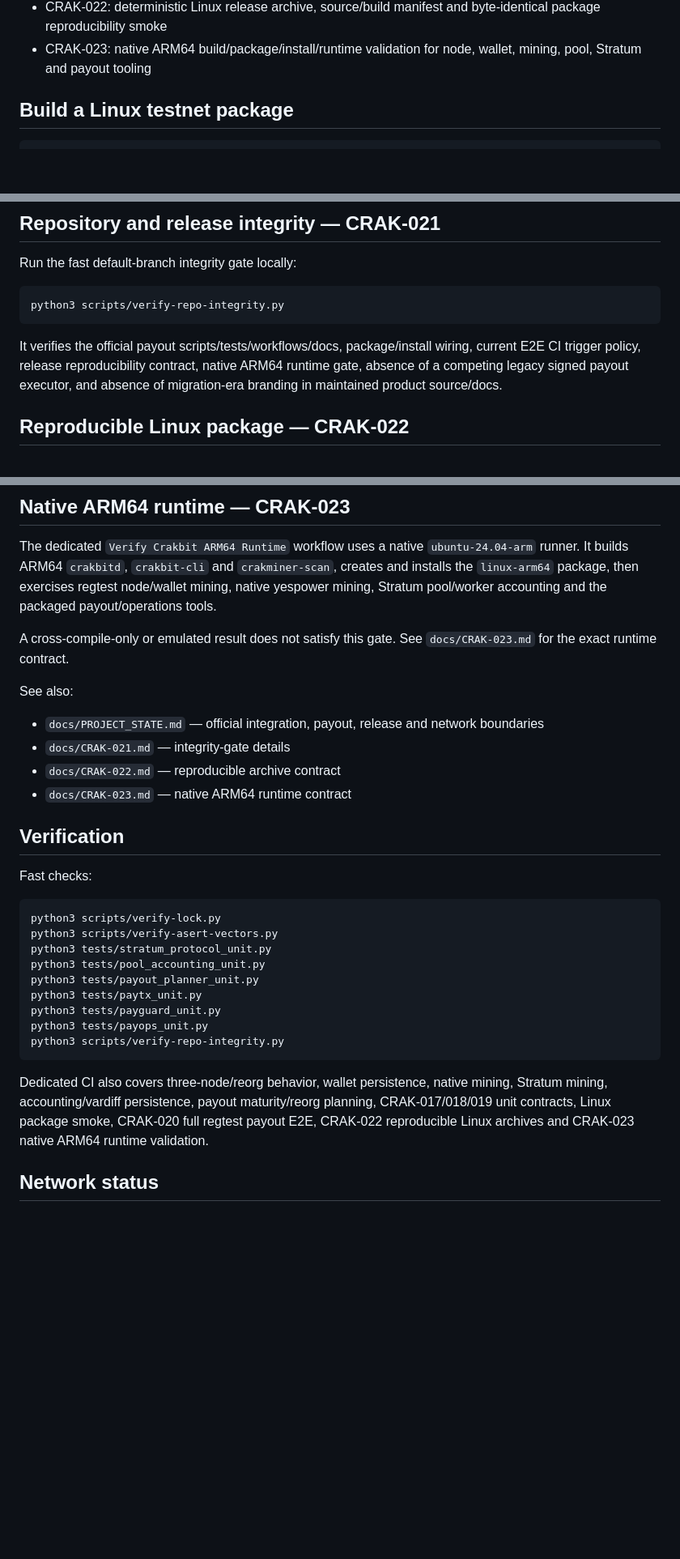
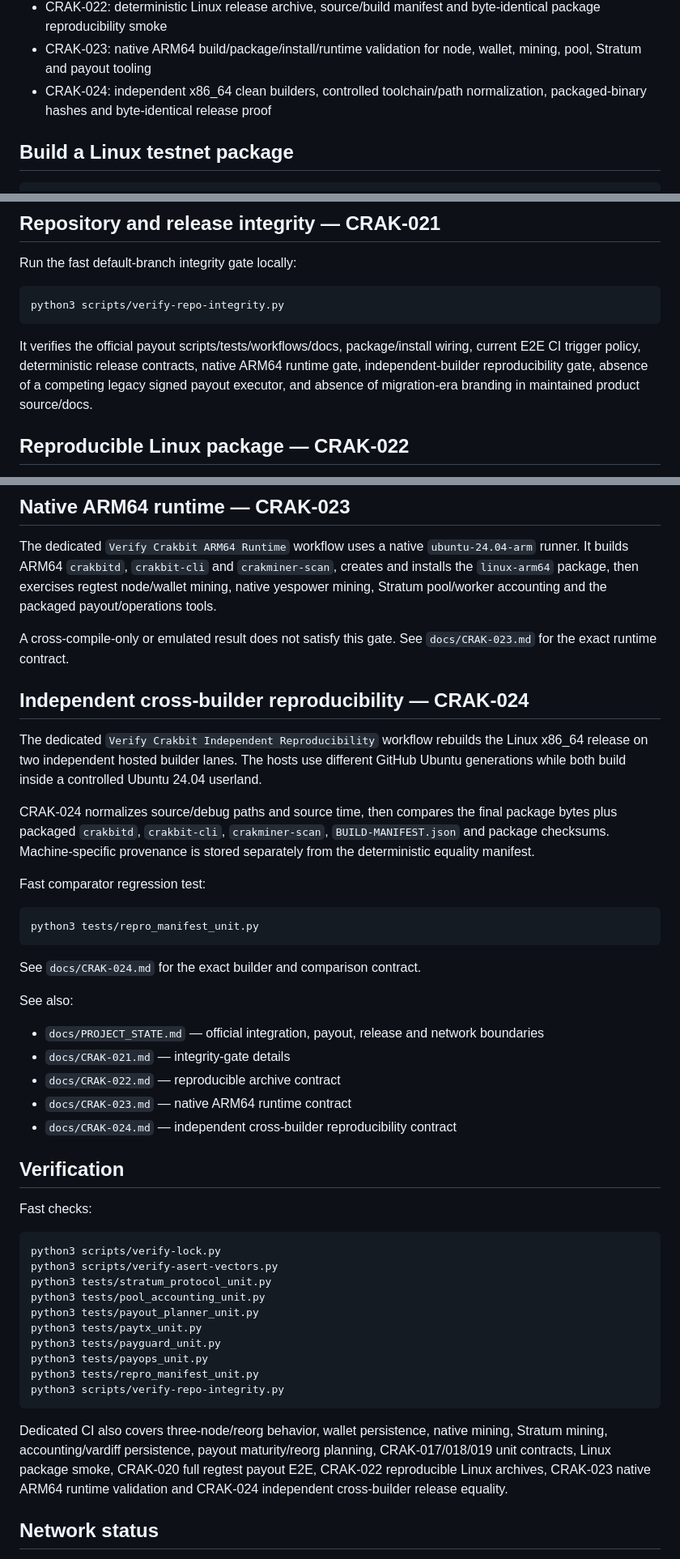
Before and after one commit to navindusasmitha/Crakbit-Core, a Markdown page: README.md, 3 parts joined by grey strips. Shown at 81% size. Rendered like a GitHub page; blank space fills up the shorter version.

Commit message:
CRAK-024: document independent build verification

````diff
--- a/README.md
+++ b/README.md
@@ -43,6 +43,7 @@ Crakbit Core is a Bitcoin-style UTXO Proof-of-Work blockchain project focused on
 - CRAK-021: repository/release integrity gate, maintained project-state policy, package-doc alignment and legacy/conflicting-path protection
 - CRAK-022: deterministic Linux release archive, source/build manifest and byte-identical package reproducibility smoke
 - CRAK-023: native ARM64 build/package/install/runtime validation for node, wallet, mining, pool, Stratum and payout tooling
+- CRAK-024: independent x86_64 clean builders, controlled toolchain/path normalization, packaged-binary hashes and byte-identical release proof
 
 ## Build a Linux testnet package
 
@@ -289,7 +290,7 @@ Run the fast default-branch integrity gate locally:
 python3 scripts/verify-repo-integrity.py
 ```
 
-It verifies the official payout scripts/tests/workflows/docs, package/install wiring, current E2E CI trigger policy, release reproducibility contract, native ARM64 runtime gate, absence of a competing legacy signed payout executor, and absence of migration-era branding in maintained product source/docs.
+It verifies the official payout scripts/tests/workflows/docs, package/install wiring, current E2E CI trigger policy, deterministic release contracts, native ARM64 runtime gate, independent-builder reproducibility gate, absence of a competing legacy signed payout executor, and absence of migration-era branding in maintained product source/docs.
 
 ## Reproducible Linux package — CRAK-022
 
@@ -303,12 +304,27 @@ The dedicated `Verify Crakbit ARM64 Runtime` workflow uses a native `ubuntu-24.0
 
 A cross-compile-only or emulated result does not satisfy this gate. See `docs/CRAK-023.md` for the exact runtime contract.
 
+## Independent cross-builder reproducibility — CRAK-024
+
+The dedicated `Verify Crakbit Independent Reproducibility` workflow rebuilds the Linux x86_64 release on two independent hosted builder lanes. The hosts use different GitHub Ubuntu generations while both build inside a controlled Ubuntu 24.04 userland.
+
+CRAK-024 normalizes source/debug paths and source time, then compares the final package bytes plus packaged `crakbitd`, `crakbit-cli`, `crakminer-scan`, `BUILD-MANIFEST.json` and package checksums. Machine-specific provenance is stored separately from the deterministic equality manifest.
+
+Fast comparator regression test:
+
+```bash
+python3 tests/repro_manifest_unit.py
+```
+
+See `docs/CRAK-024.md` for the exact builder and comparison contract.
+
 See also:
 
 - `docs/PROJECT_STATE.md` — official integration, payout, release and network boundaries
 - `docs/CRAK-021.md` — integrity-gate details
 - `docs/CRAK-022.md` — reproducible archive contract
 - `docs/CRAK-023.md` — native ARM64 runtime contract
+- `docs/CRAK-024.md` — independent cross-builder reproducibility contract
 
 ## Verification
 
@@ -323,10 +339,11 @@ python3 tests/payout_planner_unit.py
 python3 tests/paytx_unit.py
 python3 tests/payguard_unit.py
 python3 tests/payops_unit.py
+python3 tests/repro_manifest_unit.py
 python3 scripts/verify-repo-integrity.py
 ```
 
-Dedicated CI also covers three-node/reorg behavior, wallet persistence, native mining, Stratum mining, accounting/vardiff persistence, payout maturity/reorg planning, CRAK-017/018/019 unit contracts, Linux package smoke, CRAK-020 full regtest payout E2E, CRAK-022 reproducible Linux archives and CRAK-023 native ARM64 runtime validation.
+Dedicated CI also covers three-node/reorg behavior, wallet persistence, native mining, Stratum mining, accounting/vardiff persistence, payout maturity/reorg planning, CRAK-017/018/019 unit contracts, Linux package smoke, CRAK-020 full regtest payout E2E, CRAK-022 reproducible Linux archives, CRAK-023 native ARM64 runtime validation and CRAK-024 independent cross-builder release equality.
 
 ## Network status
 
````
Also changed, not shown: other parts of README.md (+1 -1 lines).
